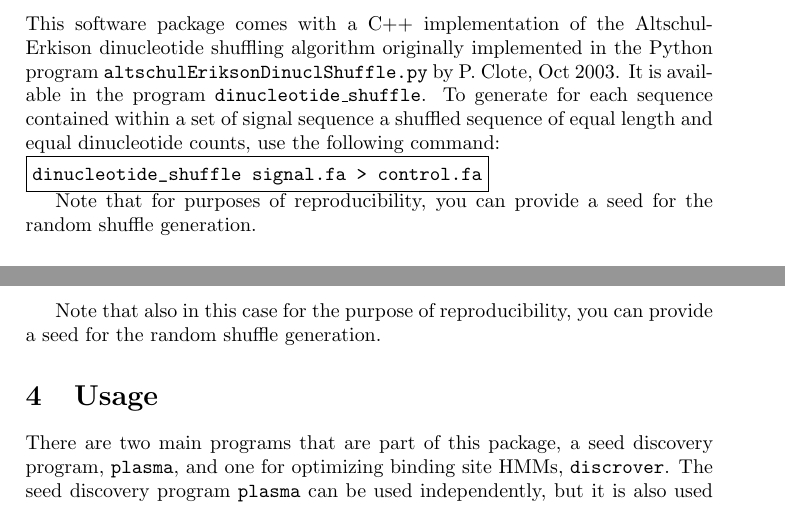
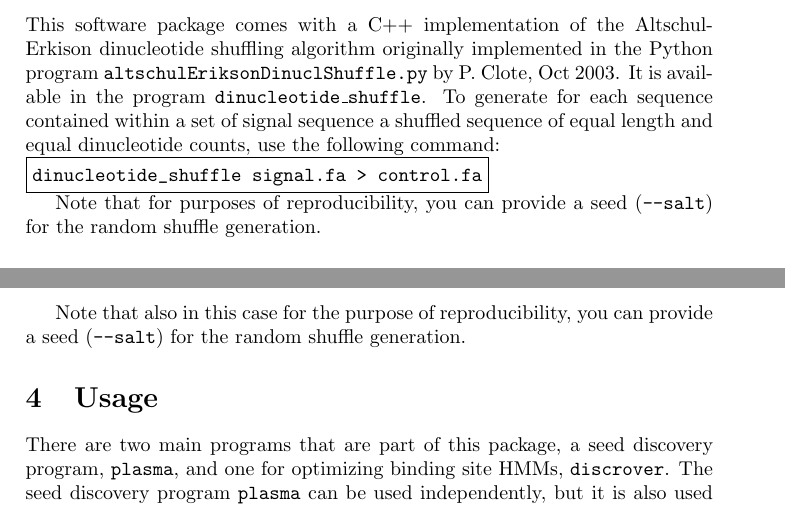
Before and after one commit to maaskola/discrover, a LaTeX paper (doc/manual.tex): two parts of pages 5 and 6 of 9, joined at a grey line, cut so that both start at the same text. Compiled offline with pdfLaTeX.

Commit message:
How to specify seeds

```diff
--- a/doc/manual.tex
+++ b/doc/manual.tex
@@ -178,7 +178,7 @@ dinucleotide_shuffle signal.fa > control.fa
 \end{verbbox}
 \fbox{\theverbbox[t]}
 
-Note that for purposes of reproducibility, you can provide a seed for the random shuffle generation.
+Note that for purposes of reproducibility, you can provide a seed (\verb|--salt|) for the random shuffle generation.
 
 \subsubsection{Automatic generation of random dinucleotide shuffles}
 You can also use the same shuffling routines by providing only a set of signal sequences to either \plasma{} or \discrover{}, as the following two commands exemplify.
@@ -195,7 +195,7 @@ discrover signal.fa -m 8
 
 In both cases, dinucleotide shuffles will be generated using the same routines as in \dinuclshuffle{}, and subsequently motif discovery will be executed for motifs that are discriminative between \verb|signal.fa| and the randomly generated set of dinucleotide shuffles.
 
-Note that also in this case for the purpose of reproducibility, you can provide a seed for the random shuffle generation.
+Note that also in this case for the purpose of reproducibility, you can provide a seed (\verb|--salt|) for the random shuffle generation.
 
 
 
```
